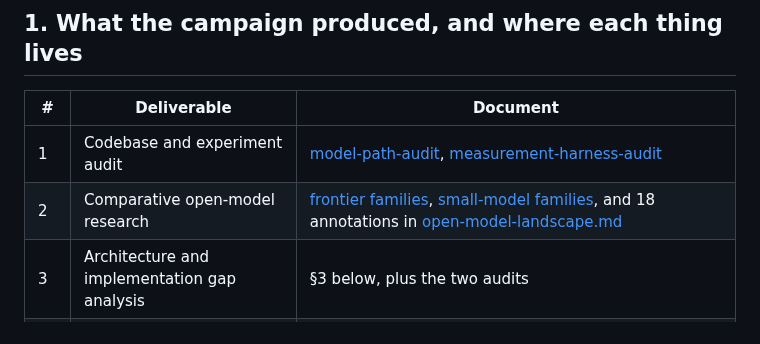
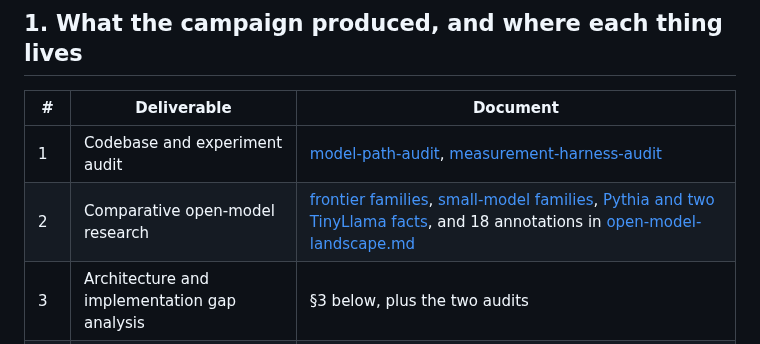
Before and after one commit to bhogesararam23/chakaso, a Markdown page: docs/research/chakaso-research-campaign-2026-11.md, the part around the change. Drawn GitHub-style.

```diff
--- a/docs/research/chakaso-research-campaign-2026-11.md
+++ b/docs/research/chakaso-research-campaign-2026-11.md
@@ -19,7 +19,7 @@ undocumented when this campaign began.
 | # | Deliverable | Document |
 | --- | --- | --- |
 | 1 | Codebase and experiment audit | [model-path-audit](../internal/engineering/model-path-audit-2026-11-01.md), [measurement-harness-audit](../internal/engineering/measurement-harness-audit-2026-11-01.md) |
-| 2 | Comparative open-model research | [frontier families](../internal/engineering/open-model-research-llama-mistral-deepseek-2026-11-01.md), [small-model families](../internal/engineering/open-model-research-qwen-olmo-gemma-phi-smollm-2026-11-01.md), and 18 annotations in [open-model-landscape.md](open-model-landscape.md) |
+| 2 | Comparative open-model research | [frontier families](../internal/engineering/open-model-research-llama-mistral-deepseek-2026-11-01.md), [small-model families](../internal/engineering/open-model-research-qwen-olmo-gemma-phi-smollm-2026-11-01.md), [Pythia and two TinyLlama facts](../internal/engineering/open-model-research-pythia-2026-11-01.md), and 18 annotations in [open-model-landscape.md](open-model-landscape.md) |
 | 3 | Architecture and implementation gap analysis | §3 below, plus the two audits |
 | 4 | Data and licensing research | [data-and-licensing-research](../internal/engineering/data-and-licensing-research-2026-11-01.md), 14 annotations in [chakaso-data-curriculum.md](chakaso-data-curriculum.md) |
 | 5 | Training and scaling research | [foundations-research](../internal/engineering/foundations-research-2026-11-01.md), 12 annotations in [chakaso-compute-and-scaling-plan.md](chakaso-compute-and-scaling-plan.md) |
```
Also changed, not shown: docs/agent/ACTIVE_TASK.md (+1 -1 lines), 1 other file.
